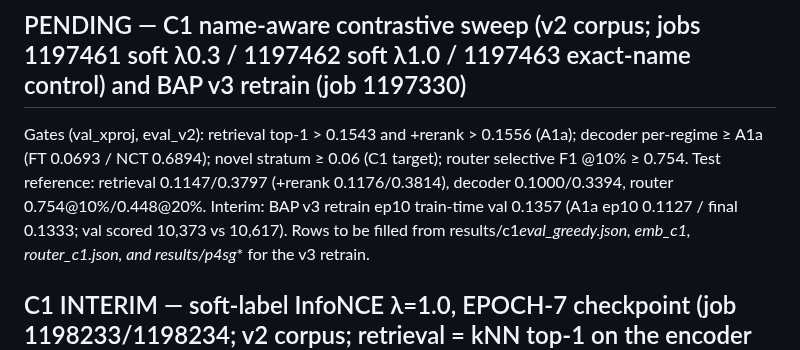
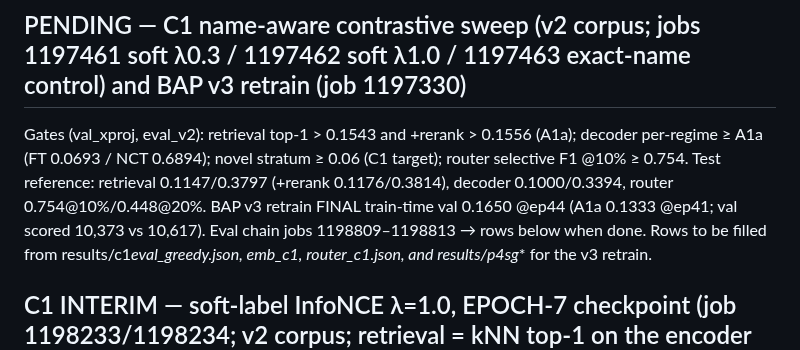
Before and after one commit to ananta-pradipta/stripped-binary-name-recovery, a Markdown page: results/dualhead_v2/RESULTS_LEDGER.md, the part around the change. Drawn GitHub-style.

Commit message:
ledger: v3 retrain final val

```diff
--- a/results/dualhead_v2/RESULTS_LEDGER.md
+++ b/results/dualhead_v2/RESULTS_LEDGER.md
@@ -150,7 +150,7 @@ Matched-key (run 2): FT sample A4 0.1185/0.1221 EM 3.75% (SymGen 0.120/0.137, 2.
 Reading: routing is driven by retrieval similarity (largest drop when removed); abstention is driven by A4 confidence (selective@20% 0.686 → 0.544 without it). The two signals are complementary: neither alone gets both.
 
 ## PENDING — C1 name-aware contrastive sweep (v2 corpus; jobs 1197461 soft λ0.3 / 1197462 soft λ1.0 / 1197463 exact-name control) and BAP v3 retrain (job 1197330)
-Gates (val_xproj, eval_v2): retrieval top-1 > 0.1543 and +rerank > 0.1556 (A1a); decoder per-regime ≥ A1a (FT 0.0693 / NCT 0.6894); novel stratum ≥ 0.06 (C1 target); router selective F1 @10% ≥ 0.754. Test reference: retrieval 0.1147/0.3797 (+rerank 0.1176/0.3814), decoder 0.1000/0.3394, router 0.754@10%/0.448@20%. Interim: BAP v3 retrain ep10 train-time val 0.1357 (A1a ep10 0.1127 / final 0.1333; val scored 10,373 vs 10,617). Rows to be filled from results/c1<tag>_eval_greedy.json, emb_c1<tag>, router_c1<tag>.json, and results/p4sg_* for the v3 retrain.
+Gates (val_xproj, eval_v2): retrieval top-1 > 0.1543 and +rerank > 0.1556 (A1a); decoder per-regime ≥ A1a (FT 0.0693 / NCT 0.6894); novel stratum ≥ 0.06 (C1 target); router selective F1 @10% ≥ 0.754. Test reference: retrieval 0.1147/0.3797 (+rerank 0.1176/0.3814), decoder 0.1000/0.3394, router 0.754@10%/0.448@20%. BAP v3 retrain FINAL train-time val 0.1650 @ep44 (A1a 0.1333 @ep41; val scored 10,373 vs 10,617). Eval chain jobs 1198809–1198813 → rows below when done. Rows to be filled from results/c1<tag>_eval_greedy.json, emb_c1<tag>, router_c1<tag>.json, and results/p4sg_* for the v3 retrain.
 
 ## C1 INTERIM — soft-label InfoNCE λ=1.0, EPOCH-7 checkpoint (job 1198233/1198234; v2 corpus; retrieval = kNN top-1 on the encoder embedding, + string rerank α=0.8)
 | encoder | val top-1 | val +rerank | test top-1 micro / macro | test +rerank | test +rerank+emit |
```
